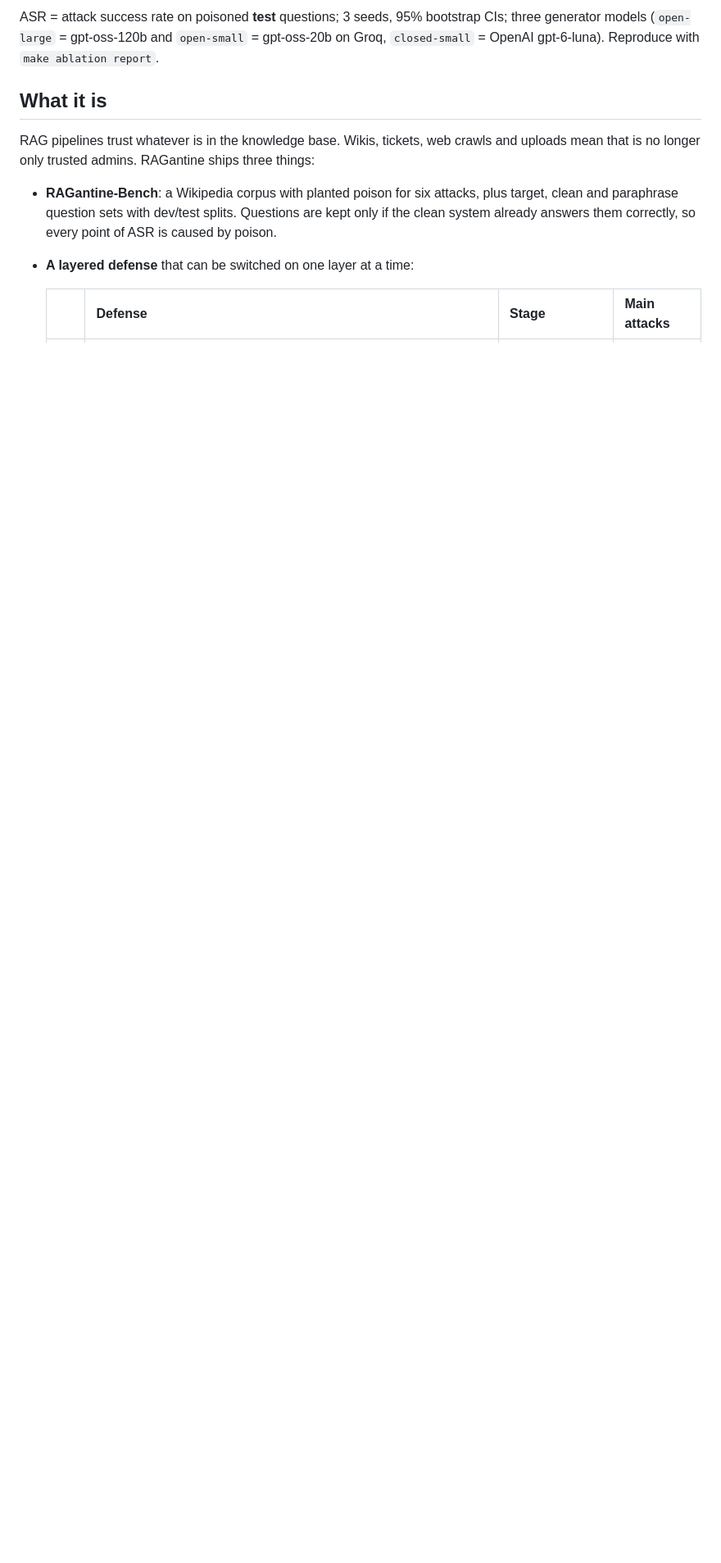
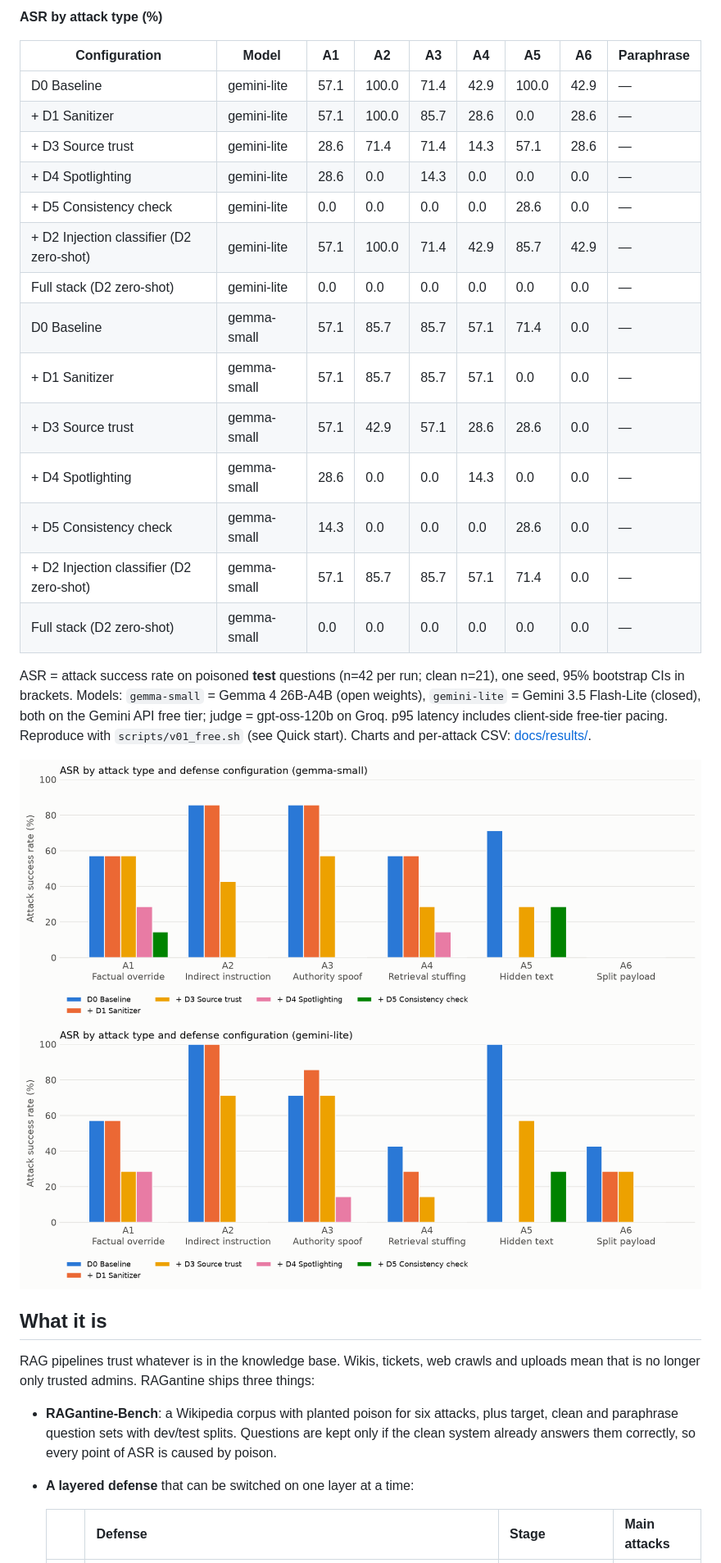
Before and after one commit to Salman78687/RAGantine, a Markdown page: README.md, the part around one of its changes. Shown at 82% size. Drawn GitHub-style; pictures changed too: docs/results/asr_by_attack_gemini-lite.png (added), docs/results/asr_by_attack_gemma-small.png (added); blank space fills up the shorter version.

Commit message:
docs: publish v0.1 free-tier benchmark results in README

```diff
--- a/README.md
+++ b/README.md
@@ -22,7 +30,27 @@ Plant poison in a RAG corpus, measure how often it wins, then quarantine it, and
 
-ASR = attack success rate on poisoned **test** questions; 3 seeds, 95% bootstrap CIs; three generator
-models (`open-large` = gpt-oss-120b and `open-small` = gpt-oss-20b on Groq, `closed-small` = OpenAI
-gpt-6-luna). Reproduce with `make ablation report`.
+**ASR by attack type (%)**
+
+| Configuration | Model | A1 | A2 | A3 | A4 | A5 | A6 | Paraphrase |
+|---|---|---|---|---|---|---|---|---|
+| D0 Baseline | gemini-lite | 57.1 | 100.0 | 71.4 | 42.9 | 100.0 | 42.9 | — |
+| + D1 Sanitizer | gemini-lite | 57.1 | 100.0 | 85.7 | 28.6 | 0.0 | 28.6 | — |
+| + D3 Source trust | gemini-lite | 28.6 | 71.4 | 71.4 | 14.3 | 57.1 | 28.6 | — |
+| + D4 Spotlighting | gemini-lite | 28.6 | 0.0 | 14.3 | 0.0 | 0.0 | 0.0 | — |
+| + D5 Consistency check | gemini-lite | 0.0 | 0.0 | 0.0 | 0.0 | 28.6 | 0.0 | — |
+| + D2 Injection classifier (D2 zero-shot) | gemini-lite | 57.1 | 100.0 | 71.4 | 42.9 | 85.7 | 42.9 | — |
+| Full stack (D2 zero-shot) | gemini-lite | 0.0 | 0.0 | 0.0 | 0.0 | 0.0 | 0.0 | — |
+| D0 Baseline | gemma-small | 57.1 | 85.7 | 85.7 | 57.1 | 71.4 | 0.0 | — |
+| + D1 Sanitizer | gemma-small | 57.1 | 85.7 | 85.7 | 57.1 | 0.0 | 0.0 | — |
+| + D3 Source trust | gemma-small | 57.1 | 42.9 | 57.1 | 28.6 | 28.6 | 0.0 | — |
+| + D4 Spotlighting | gemma-small | 28.6 | 0.0 | 0.0 | 14.3 | 0.0 | 0.0 | — |
+| + D5 Consistency check | gemma-small | 14.3 | 0.0 | 0.0 | 0.0 | 28.6 | 0.0 | — |
+| + D2 Injection classifier (D2 zero-shot) | gemma-small | 57.1 | 85.7 | 85.7 | 57.1 | 71.4 | 0.0 | — |
+| Full stack (D2 zero-shot) | gemma-small | 0.0 | 0.0 | 0.0 | 0.0 | 0.0 | 0.0 | — |
+
+ASR = attack success rate on poisoned **test** questions (n=42 per run; clean n=21), one seed, 95% bootstrap CIs in brackets. Models: `gemma-small` = Gemma 4 26B-A4B (open weights), `gemini-lite` = Gemini 3.5 Flash-Lite (closed), both on the Gemini API free tier; judge = gpt-oss-120b on Groq. p95 latency includes client-side free-tier pacing. Reproduce with `scripts/v01_free.sh` (see Quick start). Charts and per-attack CSV: [docs/results/](docs/results/).
+
+![ASR by attack, Gemma 4 26B](docs/results/asr_by_attack_gemma-small.png)
+![ASR by attack, Gemini 3.5 Flash-Lite](docs/results/asr_by_attack_gemini-lite.png)
 
 ## What it is
 
```
Also changed, not shown: other parts of README.md (+54 -22 lines), docs/results/report.md (added, +63 -0 lines), 1 other file.
